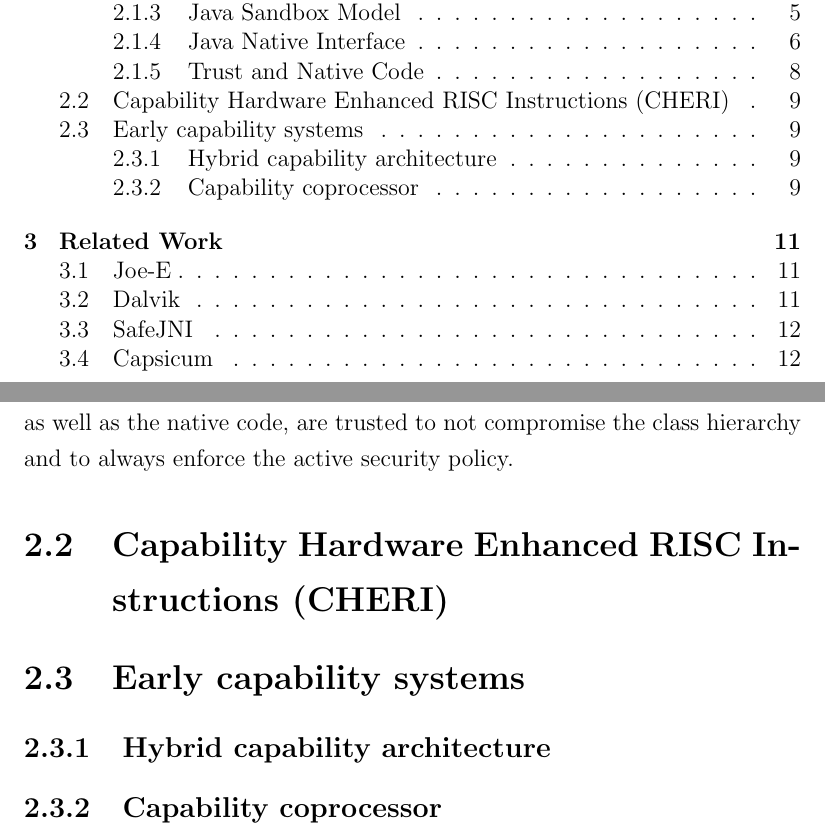
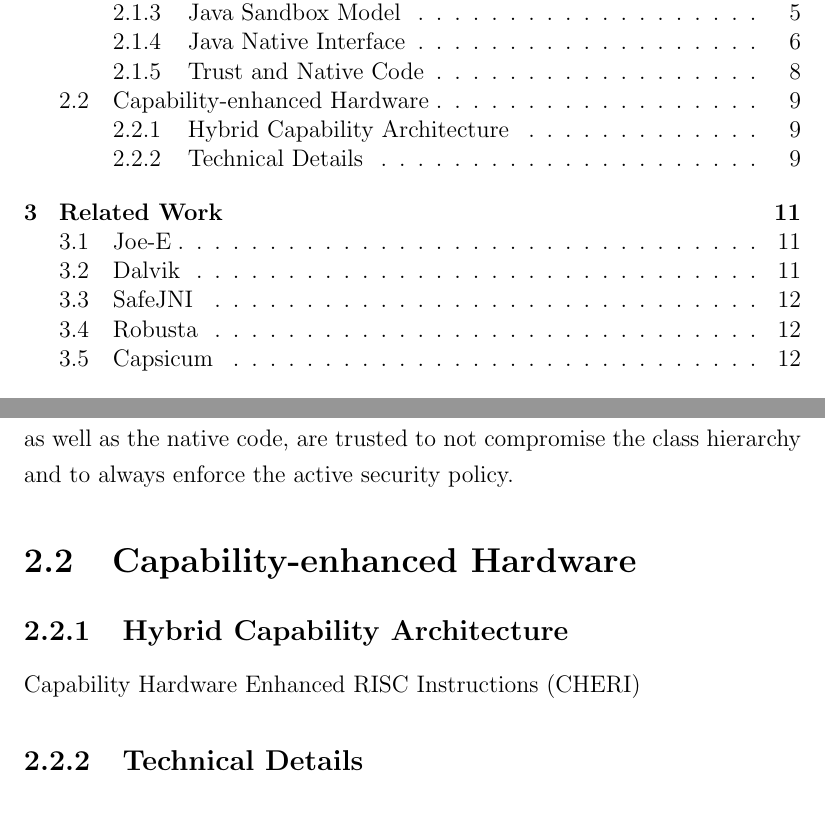
Before and after one commit to davidbrazdil/cherivm-diss, a LaTeX thesis (acs-dissertation.tex): two parts of pages 7 and 21 of 31, joined at a grey line, cut so that both start at the same text, the shorter picture padded with empty space. Compiled offline with pdfLaTeX.

Commit message:
Background: renamed CHERI sections

```diff
--- a/acs-dissertation.tex
+++ b/acs-dissertation.tex
@@ -178,15 +178,13 @@
 
 The Java framework, on the other hand, is mostly written in Java with a relatively small number of native methods which give managed code access to system calls and only these therefore need to be trusted to not violate language safety. The framework includes classes which abstract over the system resources, provides its own class loader, which selects the appropriate security policy and passes bytecode over to the VM's verifier and loader, and a default implementation of the security manager. All of these Java classes, as well as the native code, are trusted to not compromise the class hierarchy and to always enforce the active security policy.
 
+\section{Capability-enhanced Hardware}
 
+\subsection{Hybrid Capability Architecture}
 
-\section{Capability Hardware Enhanced RISC Instructions (CHERI)}
+Capability Hardware Enhanced RISC Instructions (CHERI)
 
-\section{Early capability systems}
-
-\subsection{Hybrid capability architecture}
-
-\subsection{Capability coprocessor}
+\subsection{Technical Details}
 
 \chapter{Related Work}
 
```
Also changed, not shown: acs-dissertation.tex (2 more changed lines).
